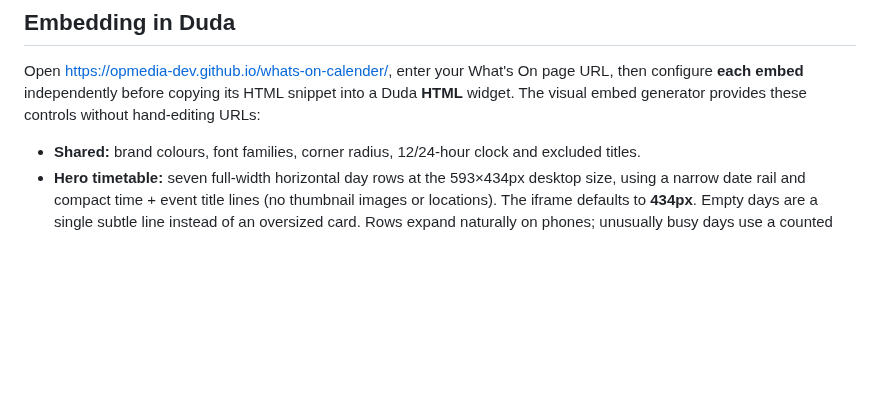
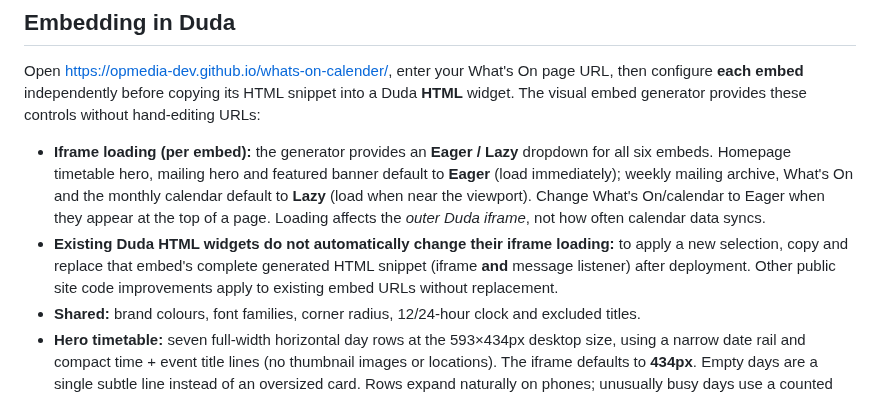
Before and after one commit to opmedia-dev/whats-on-calender, a Markdown page: README.md, the part around the change. GitHub-like rendering; blank space fills up the shorter version.

Commit message:
Document iframe load preferences and need to refresh existing Duda embed markup

```diff
--- a/README.md
+++ b/README.md
@@ -125,6 +125,8 @@ Open <https://opmedia-dev.github.io/whats-on-calender/>, enter your What's On pa
 configure **each embed** independently before copying its HTML snippet into a Duda
 **HTML** widget. The visual embed generator provides these controls without hand-editing URLs:
 
+- **Iframe loading (per embed):** the generator provides an **Eager / Lazy** dropdown for all six embeds. Homepage timetable hero, mailing hero and featured banner default to **Eager** (load immediately); weekly mailing archive, What's On and the monthly calendar default to **Lazy** (load when near the viewport). Change What's On/calendar to Eager when they appear at the top of a page. Loading affects the *outer Duda iframe*, not how often calendar data syncs.
+- **Existing Duda HTML widgets do not automatically change their iframe loading:** to apply a new selection, copy and replace that embed's complete generated HTML snippet (iframe **and** message listener) after deployment. Other public site code improvements apply to existing embed URLs without replacement.
 - **Shared:** brand colours, font families, corner radius, 12/24-hour clock and excluded titles.
 - **Hero timetable:** seven full-width horizontal day rows at the 593×434px desktop size, using a narrow date rail and compact time + event title lines (no thumbnail images or locations). The iframe defaults to **434px**. Empty days are a single subtle line instead of an oversized card. Rows expand naturally on phones; unusually busy days use a counted link to the full agenda rather than silently clipping events.
 - **Homepage banner:** heading, featured-only events, cards per page, maximum events,
```
